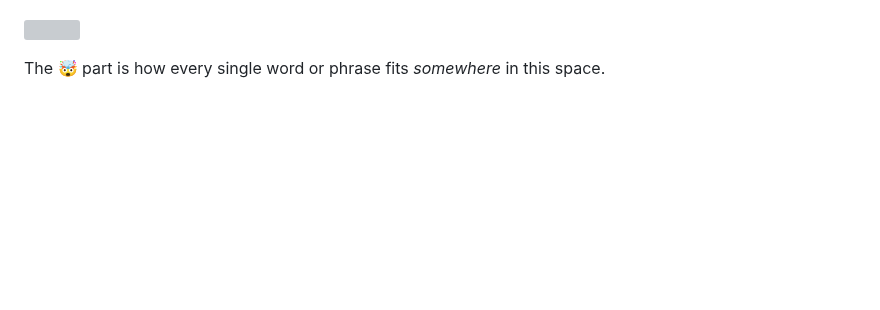
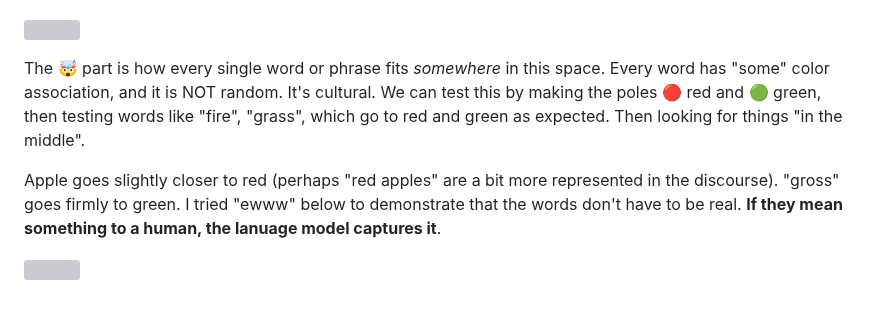
Before and after one commit to derekbreden/good-and-evil-concepts, a Markdown page: README.md, the part around one of its changes. GitHub-like rendering; blank space fills up the shorter version; grey boxes are pictures that could not be loaded.

Commit message:
Add grass/fire/color example

```diff
--- a/README.md
+++ b/README.md
@@ -66,4 +66,8 @@ This is the same exact process that Kat (`@poetengineer__`) did here to visualiz
 
 <img src="https://github.com/user-attachments/assets/c0813c87-3c0a-4689-8cfd-9141a8820162" width=400></img>
 
-The 🤯 part is how every single word or phrase fits _somewhere_ in this space.
+The 🤯 part is how every single word or phrase fits _somewhere_ in this space. Every word has "some" color association, and it is NOT random. It's cultural. We can test this by making the poles 🔴 red and 🟢 green, then testing words like "fire", "grass", which go to red and green as expected. Then looking for things "in the middle".
+
+Apple goes slightly closer to red (perhaps "red apples" are a bit more represented in the discourse). "gross" goes firmly to green. I tried "ewww" below to demonstrate that the words don't have to be real. **If they mean something to a human, the lanuage model captures it**.
+
+<img src="https://github.com/user-attachments/assets/63c6bc78-f03e-413b-8fad-0fc5a42bf3ce" width=400></img>
```
Also changed, not shown: other parts of README.md (+2 -2 lines).
